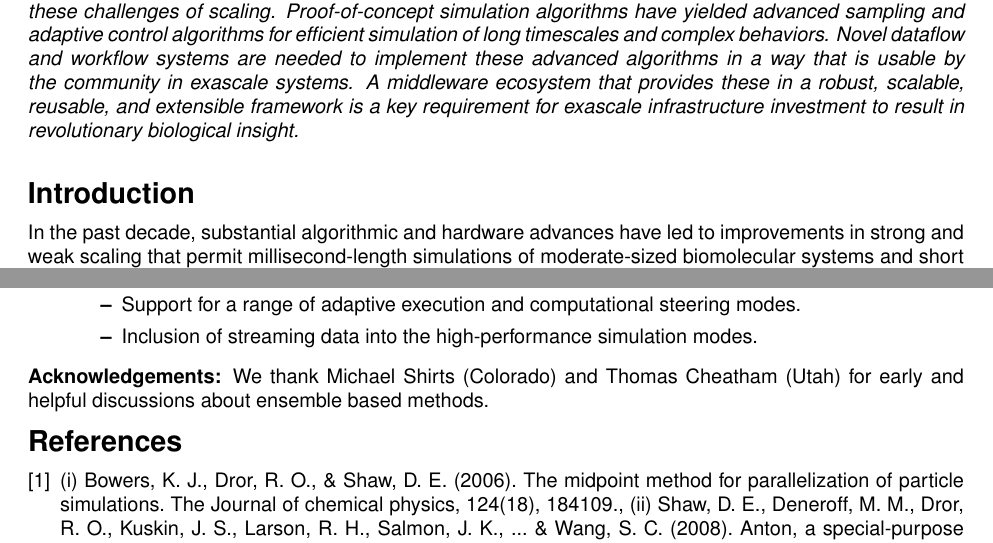
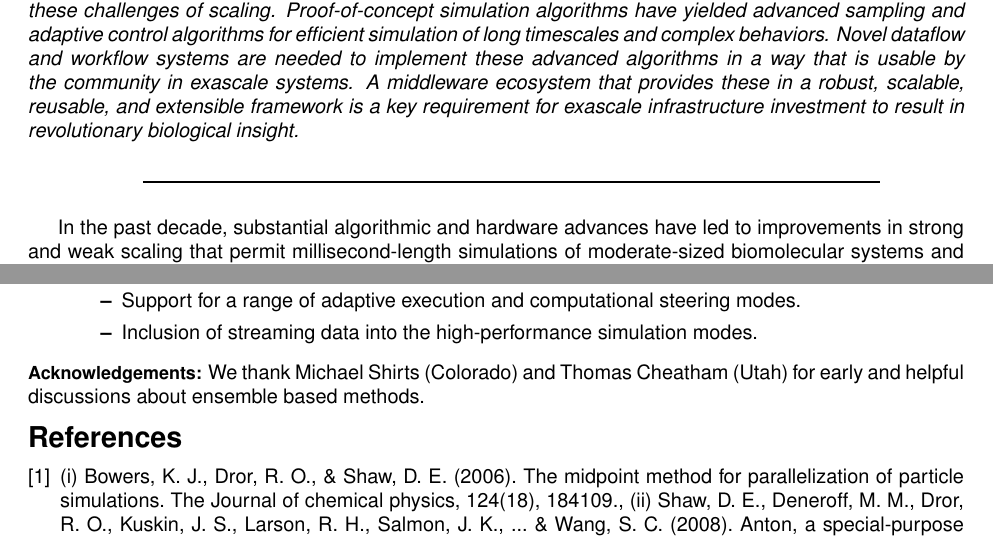
Before and after one commit to radical-project/next-generation-molecular-simulations, a LaTeX document (whitepaper.tex): two parts of pages 1 and 3 of 4, joined at a grey line, cut so that both start at the same text. Compiled offline with pdfLaTeX.

Commit message:
beautification.

```diff
--- a/whitepaper.tex
+++ b/whitepaper.tex
@@ -71,7 +71,7 @@
 %%%%%%%%%%%%%%%%%%%%%%%%%%%%%%%%%%%%%%%%%%%%%%%%%%%%%%%%%%%%%%%%%%%%%%%%%%
 
 
-\date{\today}
+\date{}
 
 \begin{document}
 
@@ -143,9 +145,17 @@
 
 \vspace{0.15in}
 
-\section*{Introduction}
+%\subsection*{Introduction}
 
-{\noindent In} the past decade, substantial algorithmic and hardware advances have led to
+%\noindent\makebox[\linewidth]{\rule{\paperwidth}{0.4pt}}
+
+%\noindent\rule{16.5cm}{0.6pt}
+
+\hspace{1.5cm}\rule{13.0cm}{0.8pt}
+
+\vspace{0.5cm}
+
+In the past decade, substantial algorithmic and hardware advances have led to
 improvements in strong and weak scaling that permit millisecond-length
 simulations of moderate-sized biomolecular systems and short simulations for
 large assemblies~\cite{kasson2}.  Both of these have enabled direct comparison with
@@ -245,7 +255,7 @@ functionally there is a need for:
 \end{itemize}
 \end{itemize}
 
-{\noindent \bf Acknowledgements:} We thank Michael Shirts (Colorado) and Thomas Cheatham
+{\noindent \bf \small Acknowledgements:} We thank Michael Shirts (Colorado) and Thomas Cheatham
 (Utah) for early and helpful discussions about ensemble based methods.
 
 % Peter Kasson,
```
Also changed, not shown: whitepaper.tex (2 more changed lines).
